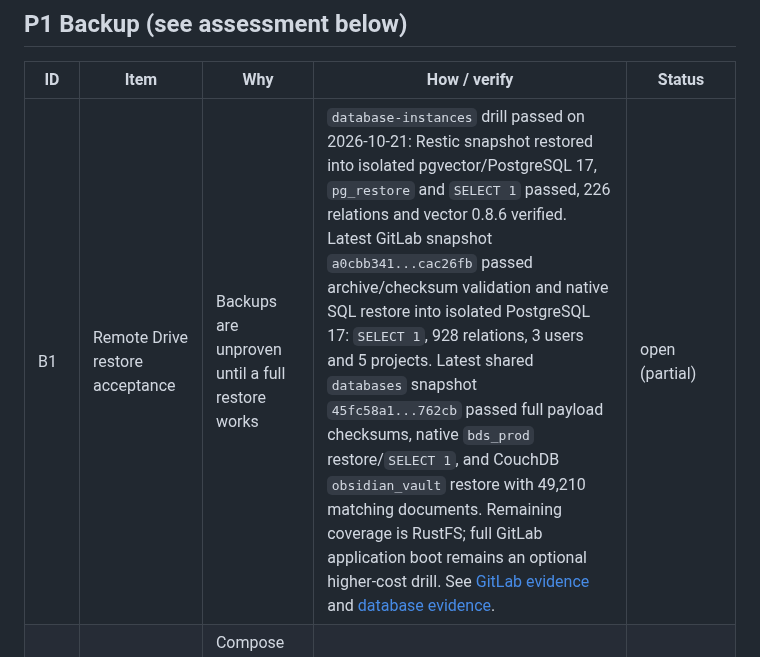
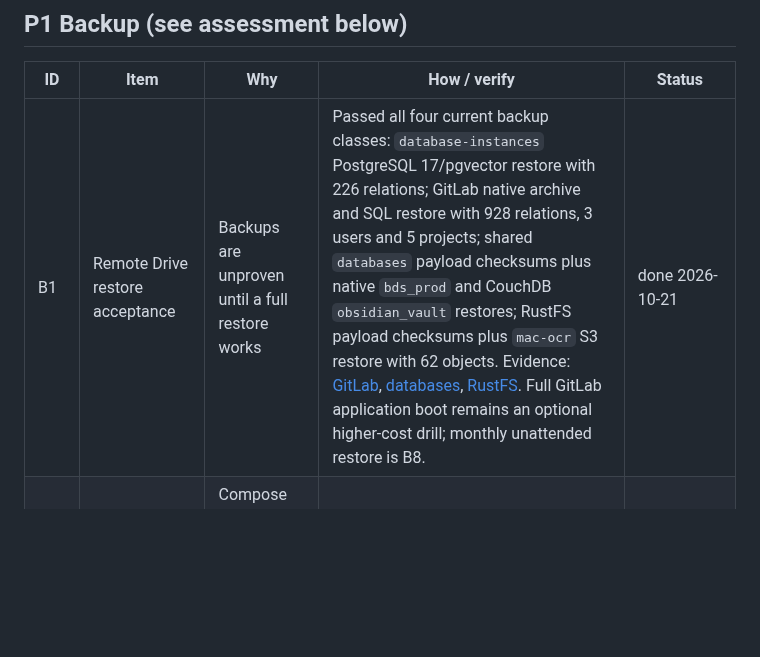
Before and after one commit to dungxbuif/Homelab, a Markdown page: docs/BACKLOG.md, the part around the change. GitHub-like rendering; blank space fills up the shorter version.

```diff
--- a/docs/BACKLOG.md
+++ b/docs/BACKLOG.md
@@ -36,7 +36,7 @@ Status values: `open`, `ready` (script prepared, not run), `blocked`, `decision`
 
 | ID | Item | Why | How / verify | Status |
 |---|---|---|---|---|
-| B1 | Remote Drive restore acceptance | Backups are unproven until a full restore works | `database-instances` drill passed on 2026-10-21: Restic snapshot restored into isolated pgvector/PostgreSQL 17, `pg_restore` and `SELECT 1` passed, 226 relations and vector 0.8.6 verified. Latest GitLab snapshot `a0cbb341...cac26fb` passed archive/checksum validation and native SQL restore into isolated PostgreSQL 17: `SELECT 1`, 928 relations, 3 users and 5 projects. Latest shared `databases` snapshot `45fc58a1...762cb` passed full payload checksums, native `bds_prod` restore/`SELECT 1`, and CouchDB `obsidian_vault` restore with 49,210 matching documents. Remaining coverage is RustFS; full GitLab application boot remains an optional higher-cost drill. See [GitLab evidence](./deployments/gitlab-restore-acceptance-2026-10-21.md) and [database evidence](./deployments/databases-restore-acceptance-2026-10-21.md). | open (partial) |
+| B1 | Remote Drive restore acceptance | Backups are unproven until a full restore works | Passed all four current backup classes: `database-instances` PostgreSQL 17/pgvector restore with 226 relations; GitLab native archive and SQL restore with 928 relations, 3 users and 5 projects; shared `databases` payload checksums plus native `bds_prod` and CouchDB `obsidian_vault` restores; RustFS payload checksums plus `mac-ocr` S3 restore with 62 objects. Evidence: [GitLab](./deployments/gitlab-restore-acceptance-2026-10-21.md), [databases](./deployments/databases-restore-acceptance-2026-10-21.md), [RustFS](./deployments/rustfs-restore-acceptance-2026-10-21.md). Full GitLab application boot remains an optional higher-cost drill; monthly unattended restore is B8. | done 2026-10-21 |
 | B2 | Backup of host configs | Compose files, Traefik, Caddy, `/etc`, secrets are not a backup class | Done 2026-10-21: encrypted `configs` snapshot uploaded to Drive, Restic integrity check passed, and local-mirror scratch restore checksum passed. Timer enabled after acceptance. | done |
 | B3 | VM100 vzdump | VM-level recovery has no image | Read-only audit 2026-10-21: VM100 has only the `pre-docker-ce-20261014` snapshot; no `vzdump` exists. Same-storage `local` has 89.8 GB free versus the 200 GB guest disk, so use a separate NAS/PBS/attached target before creating the first VM backup. | open (target required) |
 | B4 | Dead-man's switch and alerts | A silent scheduler failure goes unnoticed | Daily successful health summary is now sent to Mezon; health now covers `configs` as well as the application backup classes. Remaining work is per-class dead-man/Uptime Kuma and external heartbeat | open (success summary and configs coverage done; dead-man pending) |
```
Also changed, not shown: docs/LOG.md (+1 -0 lines), docs/deployments/rustfs-restore-acceptance-2026-10-21.md (added, +33 -0 lines).
